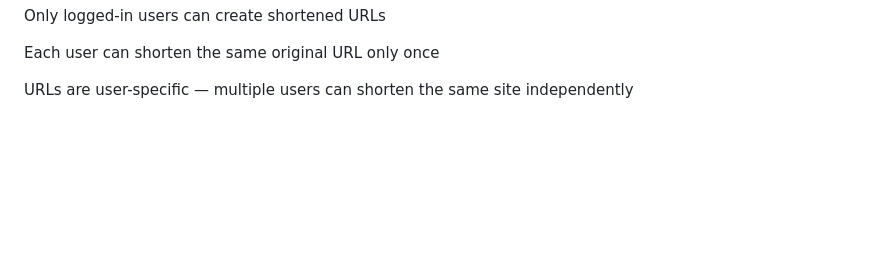
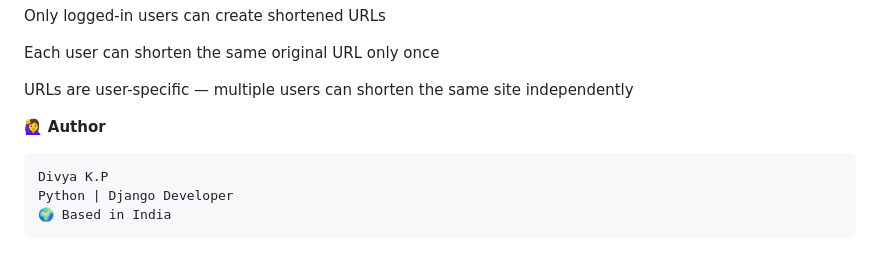
Before and after one commit to divyakp88/Url_Shortner, a Markdown page: README.md, the part around the change. GitHub-like rendering; blank space fills up the shorter version.

```diff
--- a/README.md
+++ b/README.md
@@ -154,3 +154,9 @@ Each short URL code is a unique 6-character string created using the following l
    Each user can shorten the same original URL only once
 
    URLs are user-specific — multiple users can shorten the same site independently
+
+   🙋‍♀️ **Author**
+
+    Divya K.P
+    Python | Django Developer
+    🌍 Based in India
```
